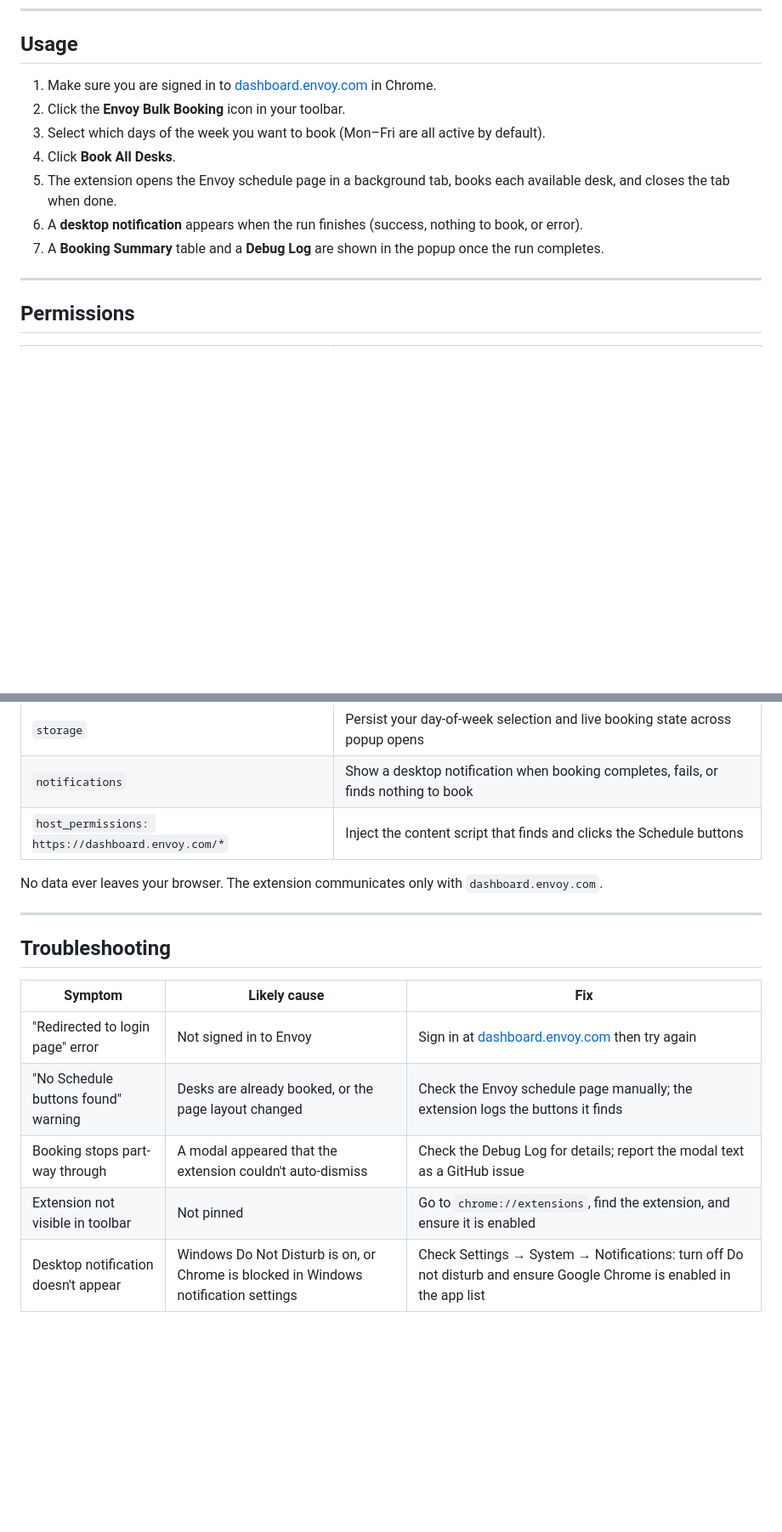
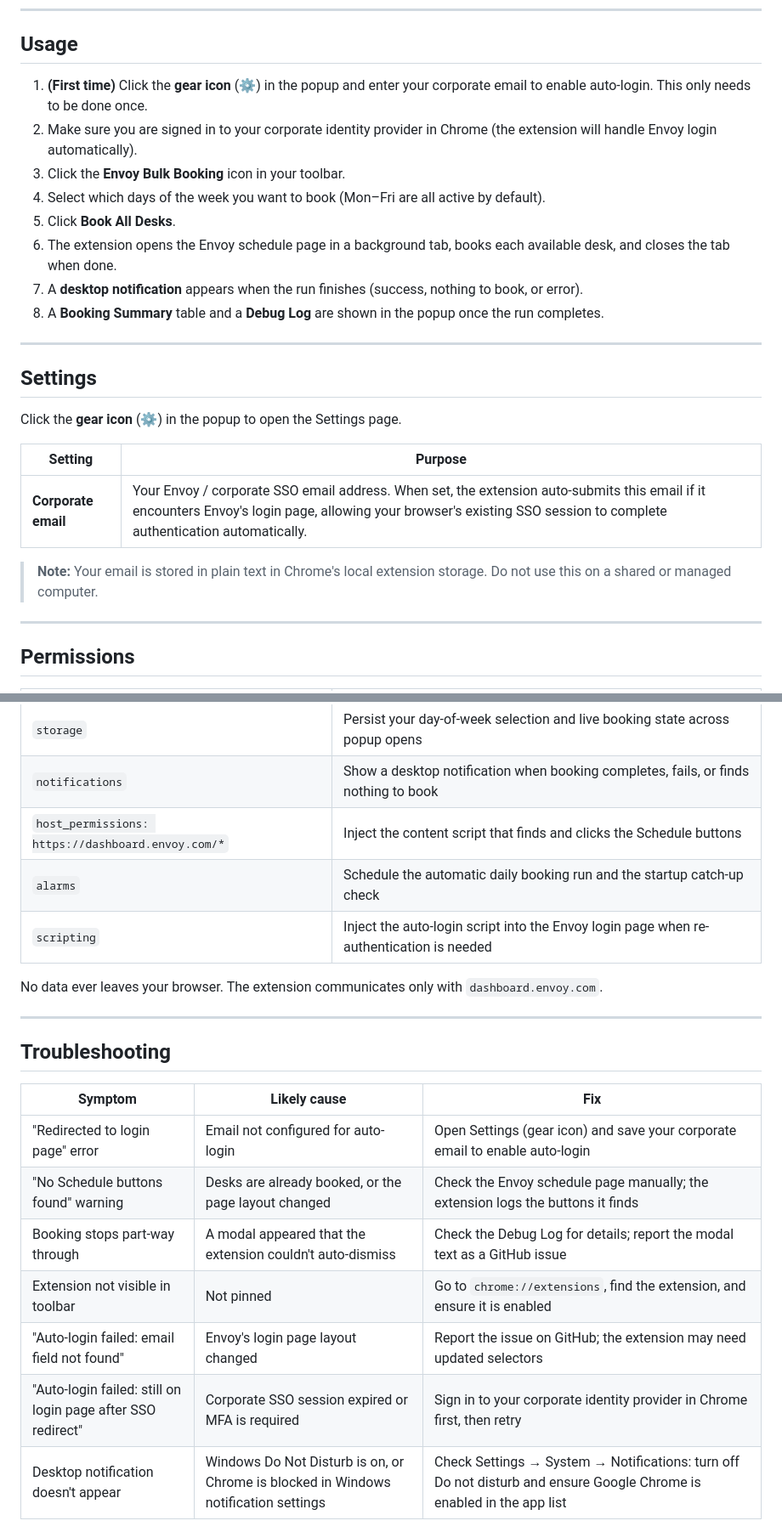
Before and after one commit to sirhoe/envoy-bulk-bookings, a Markdown page: README.md, 2 parts joined by grey strips. Shown at 85% size. GitHub-like rendering; blank space fills up the shorter version.

```diff
--- a/README.md
+++ b/README.md
@@ -58,13 +59,26 @@ Chrome extensions can be loaded directly from source without publishing to the C
 
 ## Usage
 
-1. Make sure you are signed in to [dashboard.envoy.com](https://dashboard.envoy.com) in Chrome.
-2. Click the **Envoy Bulk Booking** icon in your toolbar.
-3. Select which days of the week you want to book (Mon–Fri are all active by default).
-4. Click **Book All Desks**.
-5. The extension opens the Envoy schedule page in a background tab, books each available desk, and closes the tab when done.
-6. A **desktop notification** appears when the run finishes (success, nothing to book, or error).
-7. A **Booking Summary** table and a **Debug Log** are shown in the popup once the run completes.
+1. **(First time)** Click the **gear icon** (⚙) in the popup and enter your corporate email to enable auto-login. This only needs to be done once.
+2. Make sure you are signed in to your corporate identity provider in Chrome (the extension will handle Envoy login automatically).
+3. Click the **Envoy Bulk Booking** icon in your toolbar.
+4. Select which days of the week you want to book (Mon–Fri are all active by default).
+5. Click **Book All Desks**.
+6. The extension opens the Envoy schedule page in a background tab, books each available desk, and closes the tab when done.
+7. A **desktop notification** appears when the run finishes (success, nothing to book, or error).
+8. A **Booking Summary** table and a **Debug Log** are shown in the popup once the run completes.
+
+---
+
+## Settings
+
+Click the **gear icon** (⚙) in the popup to open the Settings page.
+
+| Setting | Purpose |
+|---|---|
+| **Corporate email** | Your Envoy / corporate SSO email address. When set, the extension auto-submits this email if it encounters Envoy's login page, allowing your browser's existing SSO session to complete authentication automatically. |
+
+> **Note:** Your email is stored in plain text in Chrome's local extension storage. Do not use this on a shared or managed computer.
 
 ---
 
@@ -77,6 +91,8 @@ Chrome extensions can be loaded directly from source without publishing to the C
 | `storage` | Persist your day-of-week selection and live booking state across popup opens |
 | `notifications` | Show a desktop notification when booking completes, fails, or finds nothing to book |
 | `host_permissions: https://dashboard.envoy.com/*` | Inject the content script that finds and clicks the Schedule buttons |
+| `alarms` | Schedule the automatic daily booking run and the startup catch-up check |
+| `scripting` | Inject the auto-login script into the Envoy login page when re-authentication is needed |
 
 No data ever leaves your browser. The extension communicates only with `dashboard.envoy.com`.
 
@@ -86,10 +102,12 @@ No data ever leaves your browser. The extension communicates only with `dashboar
 
 | Symptom | Likely cause | Fix |
 |---|---|---|
-| "Redirected to login page" error | Not signed in to Envoy | Sign in at [dashboard.envoy.com](https://dashboard.envoy.com) then try again |
+| "Redirected to login page" error | Email not configured for auto-login | Open Settings (gear icon) and save your corporate email to enable auto-login |
 | "No Schedule buttons found" warning | Desks are already booked, or the page layout changed | Check the Envoy schedule page manually; the extension logs the buttons it finds |
 | Booking stops part-way through | A modal appeared that the extension couldn't auto-dismiss | Check the Debug Log for details; report the modal text as a GitHub issue |
 | Extension not visible in toolbar | Not pinned | Go to `chrome://extensions`, find the extension, and ensure it is enabled |
+| "Auto-login failed: email field not found" | Envoy's login page layout changed | Report the issue on GitHub; the extension may need updated selectors |
+| "Auto-login failed: still on login page after SSO redirect" | Corporate SSO session expired or MFA is required | Sign in to your corporate identity provider in Chrome first, then retry |
 | Desktop notification doesn't appear | Windows Do Not Disturb is on, or Chrome is blocked in Windows notification settings | Check Settings → System → Notifications: turn off Do not disturb and ensure Google Chrome is enabled in the app list |
 
 ---
```
Also changed, not shown: other parts of README.md (+3 -2 lines).
